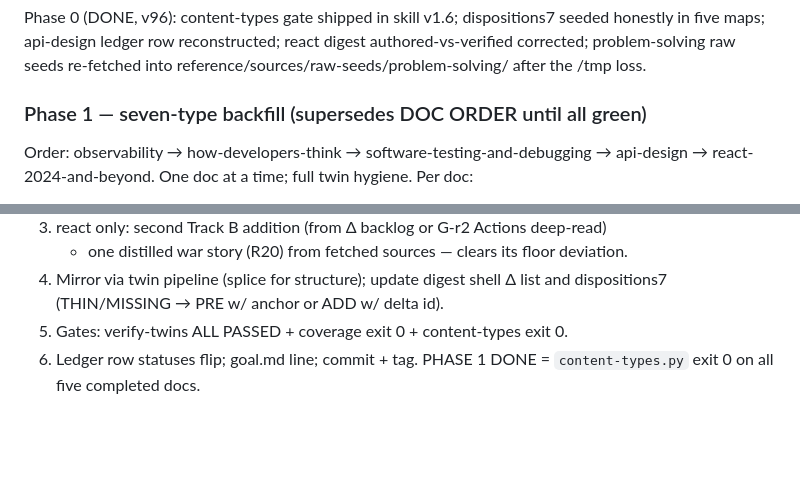
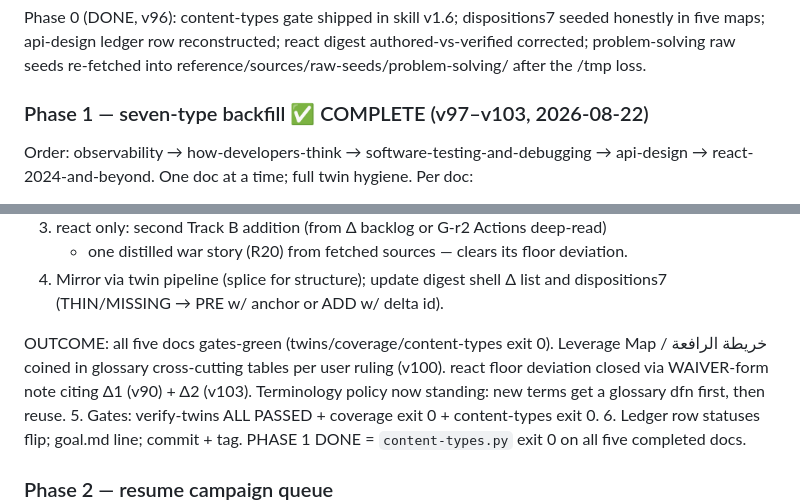
Before and after one commit to bedo22/Programming, a Markdown page: plans/improve-doc-queue.md, 2 parts joined by grey strips. Rendered like a GitHub page; blank space fills up the shorter version.

Commit message:
Checkpoint v104: mark Phase 1 complete in plan (v97-v103 outcome); queue pointer to Phase 2 #4 system-design Track B

```diff
--- a/plans/improve-doc-queue.md
+++ b/plans/improve-doc-queue.md
@@ -113,7 +113,7 @@ honestly in five maps; api-design ledger row reconstructed; react digest
 authored-vs-verified corrected; problem-solving raw seeds re-fetched into
 reference/sources/raw-seeds/problem-solving/ after the /tmp loss.
 
-### Phase 1 — seven-type backfill (supersedes DOC ORDER until all green)
+### Phase 1 — seven-type backfill ✅ COMPLETE (v97–v103, 2026-08-22)
 Order: observability → how-developers-think → software-testing-and-debugging →
 api-design → react-2024-and-beyond. One doc at a time; full twin hygiene.
 Per doc:
@@ -127,6 +127,11 @@ Per doc:
    + one distilled war story (R20) from fetched sources — clears its floor deviation.
 4. Mirror via twin pipeline (splice for structure); update digest shell Δ list and
    dispositions7 (THIN/MISSING → PRE w/ anchor or ADD w/ delta id).
+
+OUTCOME: all five docs gates-green (twins/coverage/content-types exit 0). Leverage
+Map / خريطة الرافعة coined in glossary cross-cutting tables per user ruling (v100).
+react floor deviation closed via WAIVER-form note citing Δ1 (v90) + Δ2 (v103).
+Terminology policy now standing: new terms get a glossary dfn first, then reuse.
 5. Gates: verify-twins ALL PASSED + coverage exit 0 + content-types exit 0.
 6. Ledger row statuses flip; goal.md line; commit + tag.
 PHASE 1 DONE = `content-types.py` exit 0 on all five completed docs.
```
Also changed, not shown: goal.md (+1 -0 lines).
